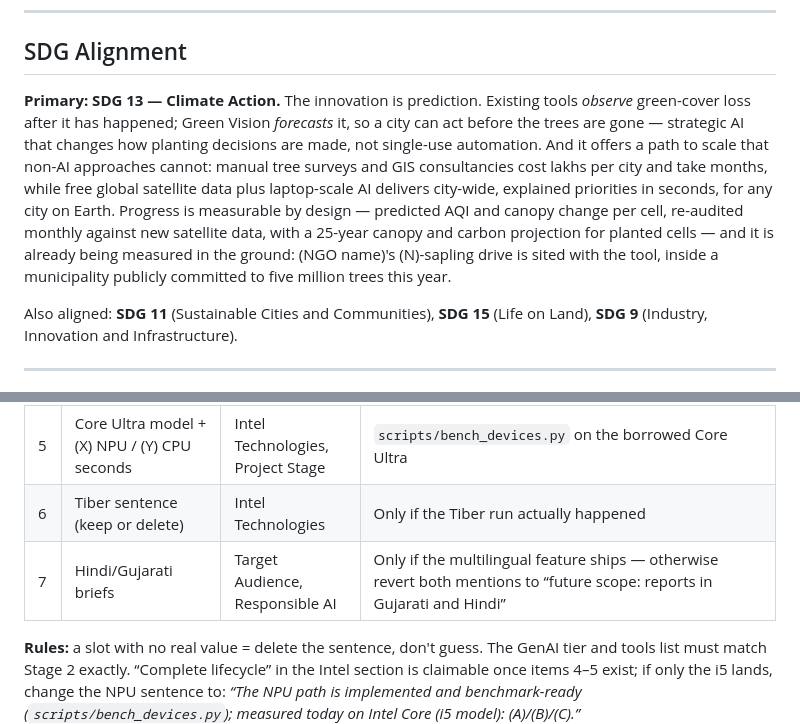
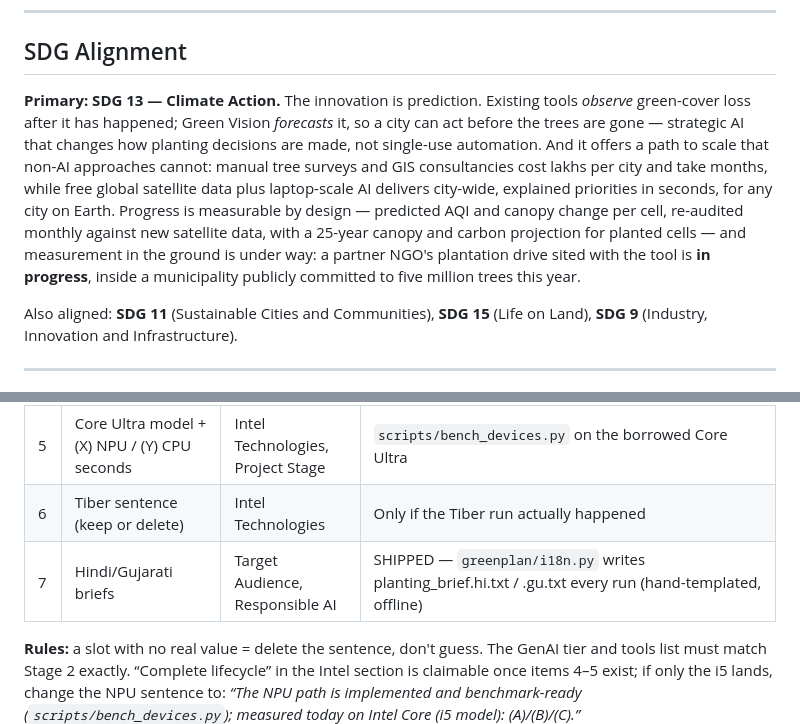
Before and after one commit to pratikb1234/Green-Vision-AI, a Markdown page: INTEL_SUBMISSION_FORM.md, 2 parts joined by grey strips. Rendered like a GitHub page.

```diff
--- a/INTEL_SUBMISSION_FORM.md
+++ b/INTEL_SUBMISSION_FORM.md
@@ -107,7 +107,7 @@ Intel technology is not decoration on this project; it is the reason the project
 
 ## SDG Alignment
 
-**Primary: SDG 13 — Climate Action.** The innovation is prediction. Existing tools *observe* green-cover loss after it has happened; Green Vision *forecasts* it, so a city can act before the trees are gone — strategic AI that changes how planting decisions are made, not single-use automation. And it offers a path to scale that non-AI approaches cannot: manual tree surveys and GIS consultancies cost lakhs per city and take months, while free global satellite data plus laptop-scale AI delivers city-wide, explained priorities in seconds, for any city on Earth. Progress is measurable by design — predicted AQI and canopy change per cell, re-audited monthly against new satellite data, with a 25-year canopy and carbon projection for planted cells — and it is already being measured in the ground: (NGO name)'s (N)-sapling drive is sited with the tool, inside a municipality publicly committed to five million trees this year.
+**Primary: SDG 13 — Climate Action.** The innovation is prediction. Existing tools *observe* green-cover loss after it has happened; Green Vision *forecasts* it, so a city can act before the trees are gone — strategic AI that changes how planting decisions are made, not single-use automation. And it offers a path to scale that non-AI approaches cannot: manual tree surveys and GIS consultancies cost lakhs per city and take months, while free global satellite data plus laptop-scale AI delivers city-wide, explained priorities in seconds, for any city on Earth. Progress is measurable by design — predicted AQI and canopy change per cell, re-audited monthly against new satellite data, with a 25-year canopy and carbon projection for planted cells — and measurement in the ground is under way: a partner NGO's plantation drive sited with the tool is **in progress**, inside a municipality publicly committed to five million trees this year.
 
 Also aligned: **SDG 11** (Sustainable Cities and Communities), **SDG 15** (Life on Land), **SDG 9** (Industry, Innovation and Infrastructure).
 
@@ -130,6 +130,6 @@ NASA MOD13Q1 Vegetation Indices, LP DAAC / ORNL DAAC · Open-Meteo Weather & Air
 | 4 | i5 model + (A) load / (B) CPU / (C) iGPU seconds | Intel Technologies | `scripts/bench_devices.py` on the demo laptop — run before leaving home |
 | 5 | Core Ultra model + (X) NPU / (Y) CPU seconds | Intel Technologies, Project Stage | `scripts/bench_devices.py` on the borrowed Core Ultra |
 | 6 | Tiber sentence (keep or delete) | Intel Technologies | Only if the Tiber run actually happened |
-| 7 | Hindi/Gujarati briefs | Target Audience, Responsible AI | Only if the multilingual feature ships — otherwise revert both mentions to “future scope: reports in Gujarati and Hindi” |
+| 7 | Hindi/Gujarati briefs | Target Audience, Responsible AI | SHIPPED — `greenplan/i18n.py` writes planting_brief.hi.txt / .gu.txt every run (hand-templated, offline) |
 
 **Rules:** a slot with no real value = delete the sentence, don't guess. The GenAI tier and tools list must match Stage 2 exactly. “Complete lifecycle” in the Intel section is claimable once items 4–5 exist; if only the i5 lands, change the NPU sentence to: *“The NPU path is implemented and benchmark-ready (`scripts/bench_devices.py`); measured today on Intel Core (i5 model): (A)/(B)/(C).”*
```
Also changed, not shown: other parts of INTEL_SUBMISSION_FORM.md (+4 -4 lines).
